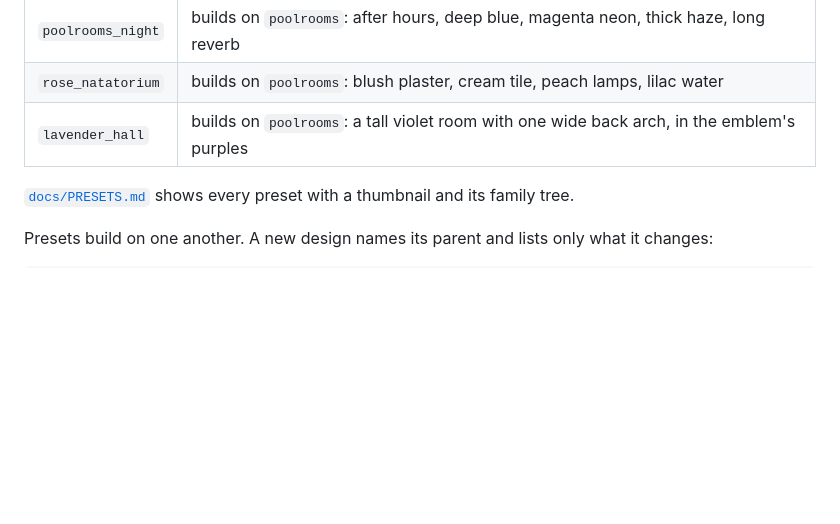
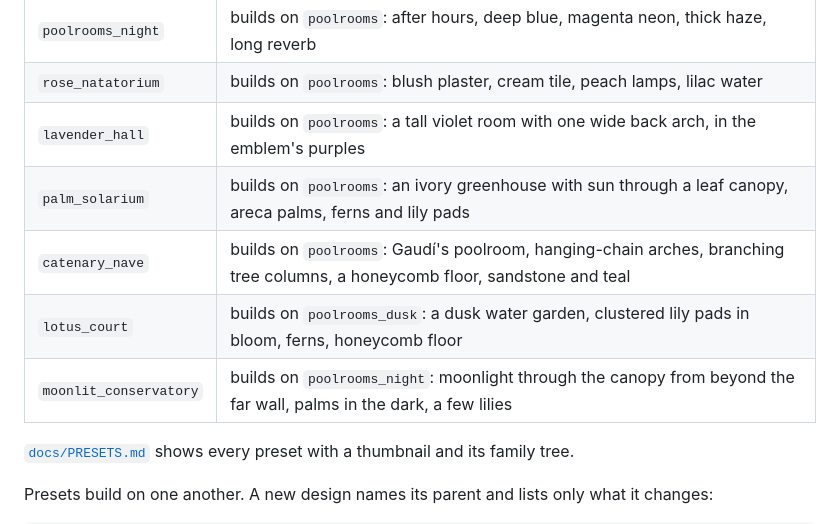
Before and after one commit to Exios66/wave-gen, a Markdown page: README.md, the part around the change. Drawn GitHub-style; blank space fills up the shorter version.

```diff
--- a/README.md
+++ b/README.md
@@ -66,6 +66,10 @@ python -m wavegen still --set camera.lens=18 --set palette.water=[0.7,0.9,1.0] \
 | `poolrooms_night` | builds on `poolrooms`: after hours, deep blue, magenta neon, thick haze, long reverb |
 | `rose_natatorium` | builds on `poolrooms`: blush plaster, cream tile, peach lamps, lilac water |
 | `lavender_hall` | builds on `poolrooms`: a tall violet room with one wide back arch, in the emblem's purples |
+| `palm_solarium` | builds on `poolrooms`: an ivory greenhouse with sun through a leaf canopy, areca palms, ferns and lily pads |
+| `catenary_nave` | builds on `poolrooms`: Gaudí's poolroom, hanging-chain arches, branching tree columns, a honeycomb floor, sandstone and teal |
+| `lotus_court` | builds on `poolrooms_dusk`: a dusk water garden, clustered lily pads in bloom, ferns, honeycomb floor |
+| `moonlit_conservatory` | builds on `poolrooms_night`: moonlight through the canopy from beyond the far wall, palms in the dark, a few lilies |
 
 [`docs/PRESETS.md`](docs/PRESETS.md) shows every preset with a thumbnail and its family tree.
 
```
Also changed, not shown: docs/PRESETS.md (+44 -0 lines), docs/REFERENCE_SWEEP.md (+14 -3 lines), docs/presets/catenary_nave.jpg (added), docs/presets/lotus_court.jpg (added), docs/presets/moonlit_conservatory.jpg (added), docs/presets/palm_solarium.jpg (added), 4 other files.
